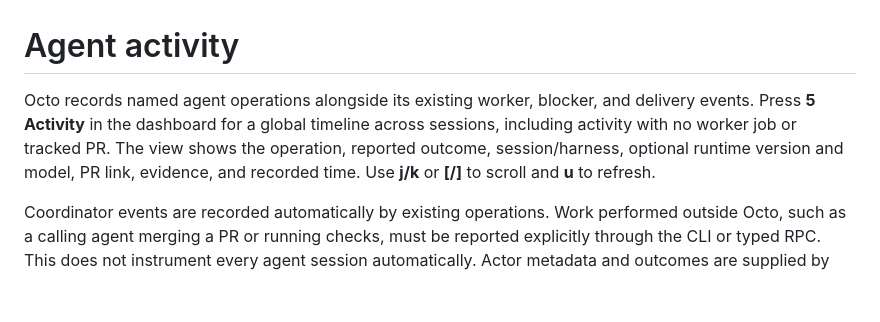
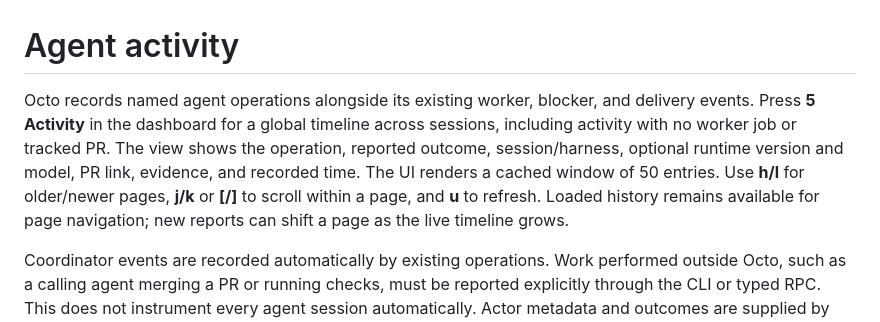
Before and after one commit to lanej/octo-manager, a Markdown page: docs/activity.md, the part around the change. GitHub-like rendering; blank space fills up the shorter version.

Commit message:
fix(activity): bound rendering and unify CLI
Detected-By: V3b

```diff
--- a/docs/activity.md
+++ b/docs/activity.md
@@ -1,6 +1,6 @@
 # Agent activity
 
-Octo records named agent operations alongside its existing worker, blocker, and delivery events. Press **5 Activity** in the dashboard for a global timeline across sessions, including activity with no worker job or tracked PR. The view shows the operation, reported outcome, session/harness, optional runtime version and model, PR link, evidence, and recorded time. Use **j/k** or **[/]** to scroll and **u** to refresh.
+Octo records named agent operations alongside its existing worker, blocker, and delivery events. Press **5 Activity** in the dashboard for a global timeline across sessions, including activity with no worker job or tracked PR. The view shows the operation, reported outcome, session/harness, optional runtime version and model, PR link, evidence, and recorded time. The UI renders a cached window of 50 entries. Use **h/l** for older/newer pages, **j/k** or **[/]** to scroll within a page, and **u** to refresh. Loaded history remains available for page navigation; new reports can shift a page as the live timeline grows.
 
 Coordinator events are recorded automatically by existing operations. Work performed outside Octo, such as a calling agent merging a PR or running checks, must be reported explicitly through the CLI or typed RPC. This does not instrument every agent session automatically. Actor metadata and outcomes are supplied by the caller; recording a success does not independently verify execution, authenticate an agent identity, acknowledge a blocker, or resolve it.
 
```
Also changed, not shown: docs/images/activity-narrow.png, docs/images/activity.png, 8 other files.
